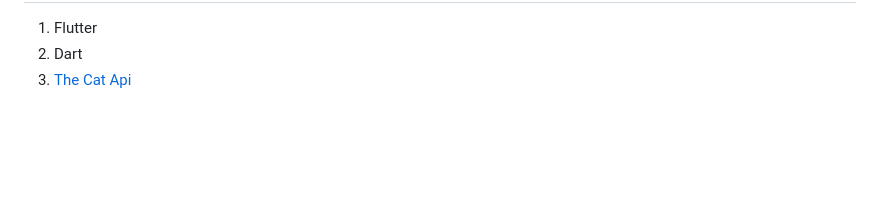
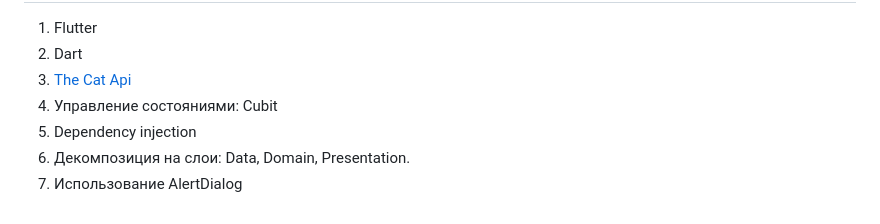
Before and after one commit to drtcrz23/cattinder, a Markdown page: README.md, the part around one of its changes. Drawn GitHub-style; blank space fills up the shorter version.

```diff
--- a/README.md
+++ b/README.md
@@ -75,3 +74,7 @@ Cat Tinder — это увлекательное приложение, кото
 1. Flutter
 2. Dart
 3. [The Cat Api](https://thecatapi.com/)
+4. Управление состояниями: Cubit
+5. Dependency injection
+6. Декомпозиция на слои: Data, Domain, Presentation.
+7. Использование AlertDialog
```
Also changed, not shown: other parts of README.md (+0 -1 lines).
